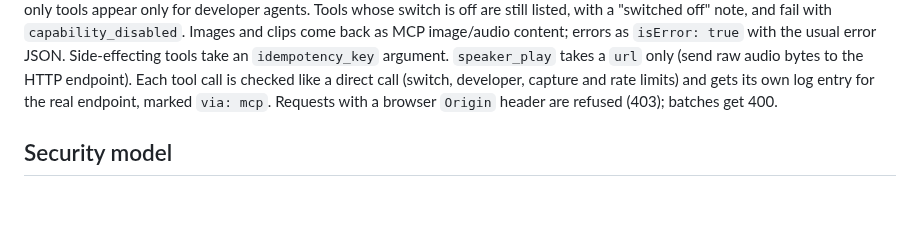
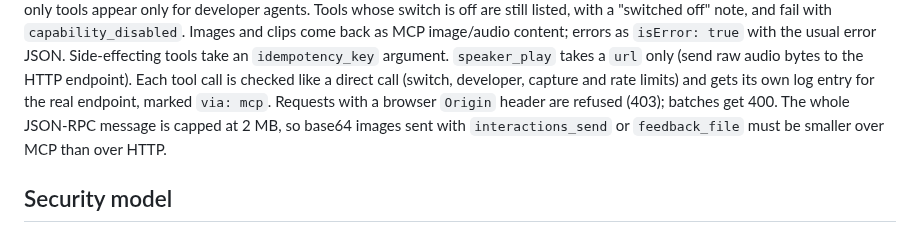
Before and after one commit to sponicgarden/bridgit, a Markdown page: README.md, the part around the change. GitHub-like rendering; blank space fills up the shorter version.

Commit message:
README: MCP message size cap
Co-Authored-By: Claude Opus 5.5 <noreply@anthropic.com>

```diff
--- a/README.md
+++ b/README.md
@@ -124,7 +124,9 @@ Images and clips come back as MCP image/audio content; errors as
 bytes to the HTTP endpoint). Each tool call is checked like a direct call
 (switch, developer, capture and rate limits) and gets its own log entry for
 the real endpoint, marked `via: mcp`. Requests with a browser `Origin`
-header are refused (403); batches get 400.
+header are refused (403); batches get 400. The whole JSON-RPC message is
+capped at 2 MB, so base64 images sent with `interactions_send` or
+`feedback_file` must be smaller over MCP than over HTTP.
 
 ## Security model
 
```
